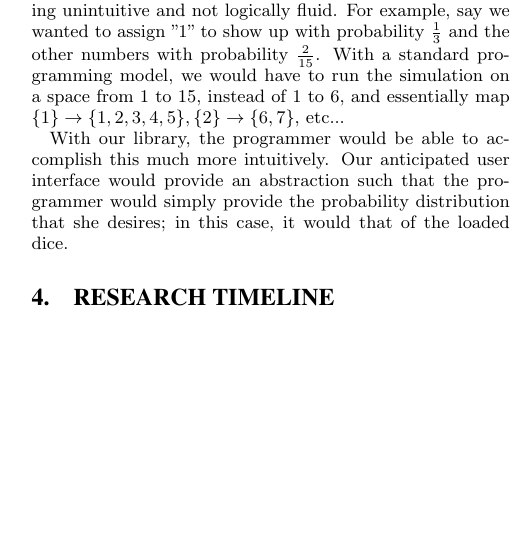
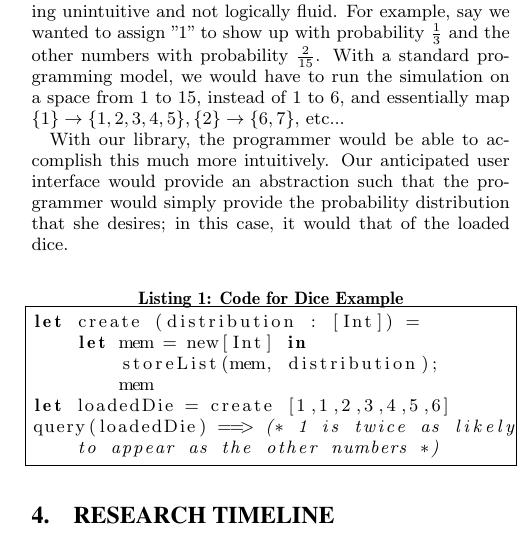
Before and after one commit to luhkevin/seniorproject, a LaTeX paper (prop_spec.tex): part of one column of page 3 of 3, cut so that both start at the same text, the shorter picture padded with empty space. Compiled offline with pdfLaTeX.

Commit message:
sampel code

```diff
--- a/prop_spec.tex
+++ b/prop_spec.tex
@@ -19,6 +19,7 @@
 \usepackage{mdwlist}
 \usepackage{url}
 \usepackage{float}
+\usepackage{listings}
 
 \begin{document}
 
@@ -368,6 +369,18 @@ With our library, the programmer would be able to accomplish this much more intu
 anticipated user interface would provide an abstraction such that the programmer would simply
 provide the probability distribution that she desires; in this case, it would that of the loaded dice.
 
+\lstset{language=Caml, caption={Code for Dice Example}}
+\begin{lstlisting}[frame=single]
+let create (distribution : [Int]) =
+    let mem = new[Int] in
+        storeList(mem, distribution);
+        mem
+let loadedDie = create [1,1,2,3,4,5,6]
+query(loadedDie) ==> (* 1 is twice as likely
+    to appear as the other numbers *)
+\end{lstlisting}
+
+
 %Suppose you have implemented your approach and it is functioning. Now
 %how are you going to convince readers your approach is better than
 %what exists? In the factorization example, you could just compare
```
